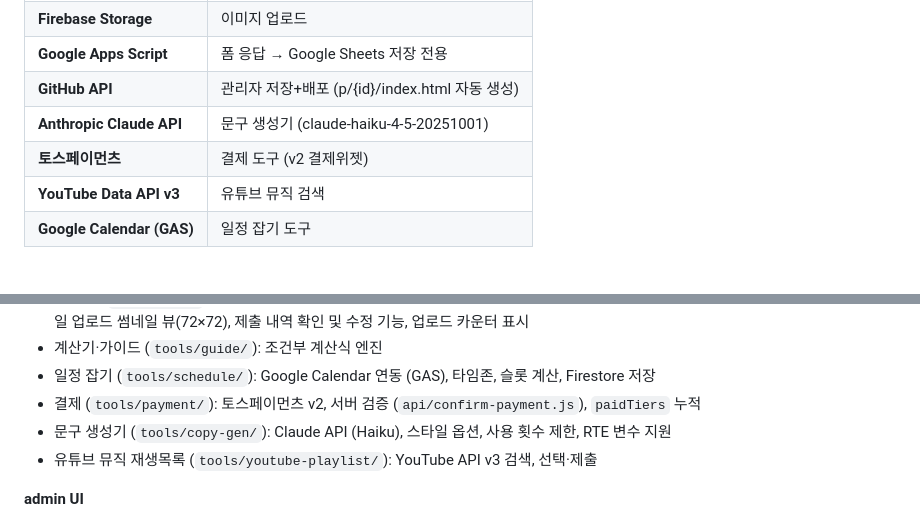
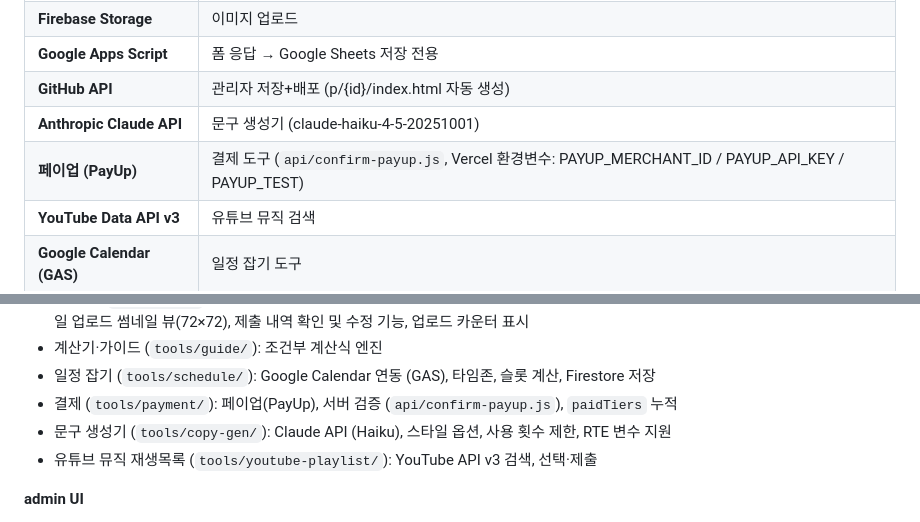
Before and after one commit to beybusiness-bit/lmp-website, a Markdown page: CLAUDE.md, 2 parts joined by grey strips. GitHub-like rendering.

```diff
--- a/CLAUDE.md
+++ b/CLAUDE.md
@@ -525,7 +527,7 @@ match /cms_copy_gen_usages/{document=**} { allow write: if true; }
 | **Google Apps Script** | 폼 응답 → Google Sheets 저장 전용 |
 | **GitHub API** | 관리자 저장+배포 (p/{id}/index.html 자동 생성) |
 | **Anthropic Claude API** | 문구 생성기 (claude-haiku-4-5-20251001) |
-| **토스페이먼츠** | 결제 도구 (v2 결제위젯) |
+| **페이업 (PayUp)** | 결제 도구 (`api/confirm-payup.js`, Vercel 환경변수: PAYUP_MERCHANT_ID / PAYUP_API_KEY / PAYUP_TEST) |
 | **YouTube Data API v3** | 유튜브 뮤직 검색 |
 | **Google Calendar (GAS)** | 일정 잡기 도구 |
 
@@ -671,7 +673,7 @@ closeHelpPanel();
 - 폼 도구 (`tools/form/`): cms_form_configs 기반, 글자 수 제한(min/max), 응답 관리 인라인 통합, 달력 위젯(single/range/multi), 파일 업로드 썸네일 뷰(72×72), 제출 내역 확인 및 수정 기능, 업로드 카운터 표시
 - 계산기·가이드 (`tools/guide/`): 조건부 계산식 엔진
 - 일정 잡기 (`tools/schedule/`): Google Calendar 연동 (GAS), 타임존, 슬롯 계산, Firestore 저장
-- 결제 (`tools/payment/`): 토스페이먼츠 v2, 서버 검증 (`api/confirm-payment.js`), `paidTiers` 누적
+- 결제 (`tools/payment/`): 페이업(PayUp), 서버 검증 (`api/confirm-payup.js`), `paidTiers` 누적
 - 문구 생성기 (`tools/copy-gen/`): Claude API (Haiku), 스타일 옵션, 사용 횟수 제한, RTE 변수 지원
 - 유튜브 뮤직 재생목록 (`tools/youtube-playlist/`): YouTube API v3 검색, 선택·제출
 
```
Also changed, not shown: other parts of CLAUDE.md (+8 -6 lines).
